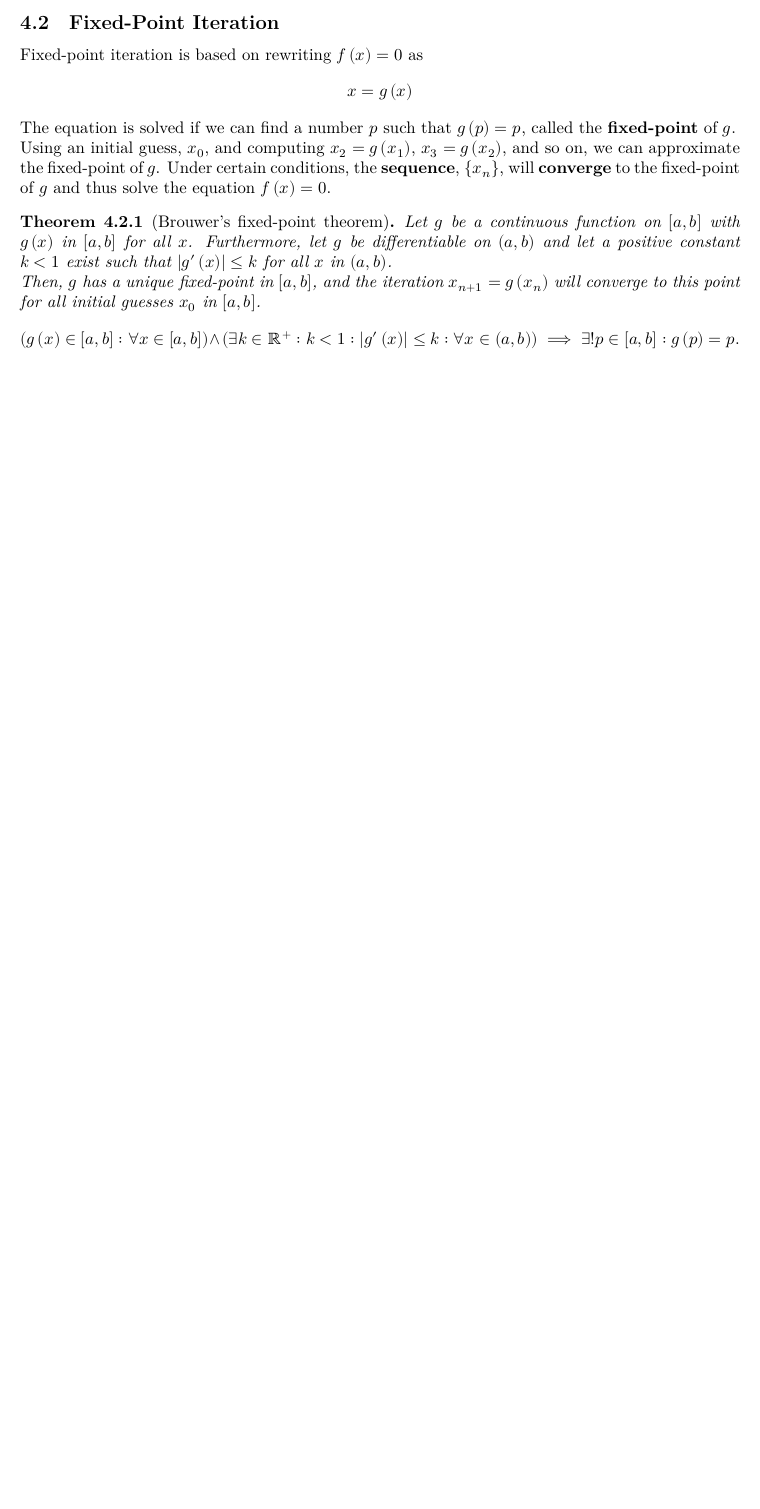
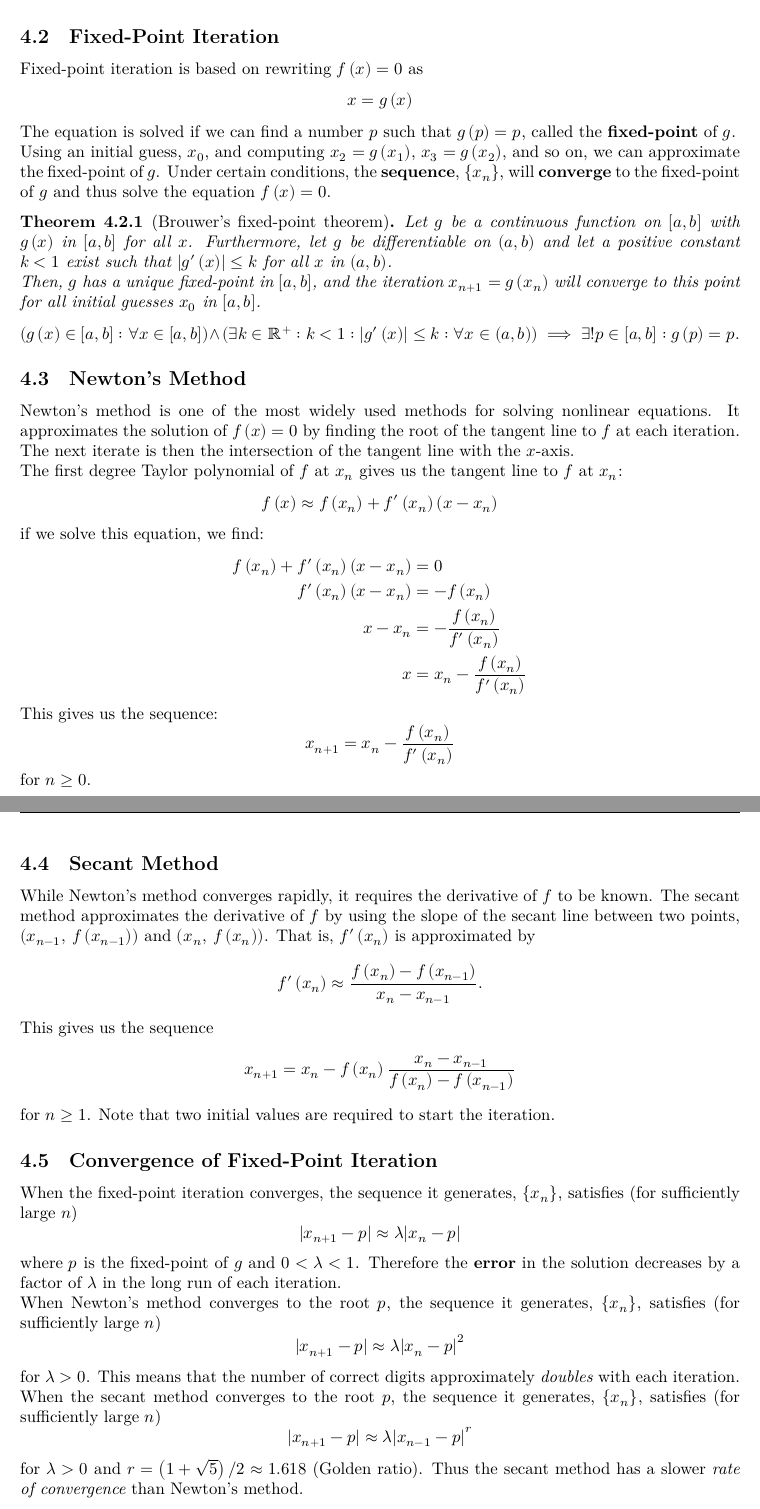
Before and after one commit to Tarang74/MXB103, a LaTeX document (MXB103 Lecture Notes.tex): part of page 17 of 17 before the commit and two parts of pages 17 and 18 of 18 after it, the two joined at a grey line, cut so that both start at the same text, the shorter picture padded with empty space. The pictures show the PDF file MXB103 Lecture Notes.pdf that the author committed with the source.

Commit message:
Week 9 notes

```diff
--- a/MXB103 Lecture Notes.tex
+++ b/MXB103 Lecture Notes.tex
@@ -690,4 +690,58 @@ will \textbf{converge} to the fixed-point of \(g\) and thus solve the equation \
         \left( g\left( x \right) \in \interval{a}{b} : \forall x \in \interval{a}{b} \right) \land \left( \exists k \in \R^+ : k < 1 : \abs*{g'\left( x \right)} \leq k : \forall x \in \ointerval{a}{b} \right) \implies \exists! p \in \interval{a}{b} : g\left( p \right) = p.
     \end{equation*}
 \end{theorem}
+\subsection{Newton's Method}
+Newton's method is one of the most widely used methods for solving nonlinear equations.
+It approximates the solution of \(f\left( x \right) = 0\) by finding the root of the tangent line to \(f\) at
+each iteration. The next iterate is then the intersection of the tangent line with the \(x\)-axis.
+
+The first degree Taylor polynomial of \(f\) at \(x_n\) gives us the tangent line to \(f\) at \(x_n\):
+\begin{equation*}
+    f\left( x \right) \approx f\left( x_n \right) + f'\left( x_n \right) \left( x - x_n \right)
+\end{equation*}
+if we solve this equation, we find:
+\begin{align*}
+    f\left( x_n \right) + f'\left( x_n \right) \left( x - x_n \right) & = 0 \\
+    f'\left( x_n \right) \left( x - x_n \right) & = -f\left( x_n \right) \\
+    x - x_n & = -\frac{f\left( x_n \right)}{f'\left( x_n \right)} \\
+    x & = x_n - \frac{f\left( x_n \right)}{f'\left( x_n \right)}
+\end{align*}
+This gives us the sequence:
+\begin{equation*}
+    x_{n + 1} = x_n - \frac{f\left( x_n \right)}{f'\left( x_n \right)}
+\end{equation*}
+for \(n \geq 0\).
+\subsection{Secant Method}
+While Newton's method converges rapidly, it requires the derivative of \(f\) to be known. The secant
+method approximates the derivative of \(f\) by using the slope of the secant line between two points,
+\(\left( x_{n - 1},\: f\left( x_{n - 1} \right)\right)\) and \(\left( x_n,\: f\left( x_n \right) \right)\).
+That is, \(f'\left( x_n \right)\) is approximated by
+\begin{equation*}
+    f'\left( x_n \right) \approx \frac{f\left( x_n \right) - f\left( x_{n - 1} \right)}{x_n - x_{n - 1}}.
+\end{equation*}
+This gives us the sequence
+\begin{equation*}
+    x_{n + 1} = x_n - f\left( x_n \right) \frac{x_n - x_{n - 1}}{f\left( x_n \right) - f\left( x_{n - 1} \right)}
+\end{equation*}
+for \(n \geq 1\). Note that two initial values are required to start the iteration.
+\subsection{Convergence of Fixed-Point Iteration}
+When the fixed-point iteration converges, the sequence it generates, \(\left\{ x_n \right\}\), satisfies (for sufficiently large \(n\))
+\begin{equation*}
+    \abs*{x_{n + 1} - p} \approx \lambda \abs*{x_n - p}
+\end{equation*}
+where \(p\) is the fixed-point of \(g\) and \(0 < \lambda < 1\). Therefore the \textbf{error} in the solution decreases
+by a factor of \(\lambda\) in the long run of each iteration.
+
+When Newton's method converges to the root \(p\), the sequence it generates, \(\left\{ x_n \right\}\), satisfies (for sufficiently large \(n\))
+\begin{equation*}
+    \abs*{x_{n + 1} - p} \approx \lambda \abs*{x_n - p}^2
+\end{equation*}
+for \(\lambda > 0\). This means that the number of correct digits approximately \textit{doubles} with each iteration.
+
+When the secant method converges to the root \(p\), the sequence it generates, \(\left\{ x_n \right\}\), satisfies (for sufficiently large \(n\))
+\begin{equation*}
+    \abs*{x_{n + 1} - p} \approx \lambda \abs*{x_{n - 1} - p}^r
+\end{equation*}
+for \(\lambda > 0\) and \(r = \left( 1 + \sqrt{5} \right)/2 \approx 1.618\) (Golden ratio).
+Thus the secant method has a slower \textit{rate of convergence} than Newton's method.
 \end{document}
```
Also changed, not shown: MXB103 Lecture Notes.pdf.
